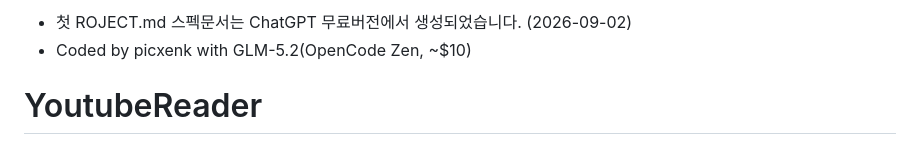
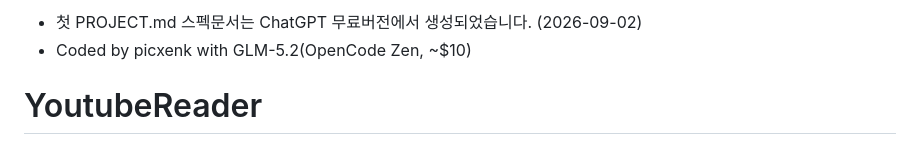
Before and after one commit to picxenk/YoutubeReader, a Markdown page: README.md, the part around the change. Drawn GitHub-style.

```diff
--- a/README.md
+++ b/README.md
@@ -1,4 +1,4 @@
-- 첫 ROJECT.md 스펙문서는 ChatGPT 무료버전에서 생성되었습니다. (2026-09-02)
+- 첫 PROJECT.md 스펙문서는 ChatGPT 무료버전에서 생성되었습니다. (2026-09-02)
 - Coded by picxenk with GLM-5.2(OpenCode Zen, ~$10)
 
 # YoutubeReader
```
